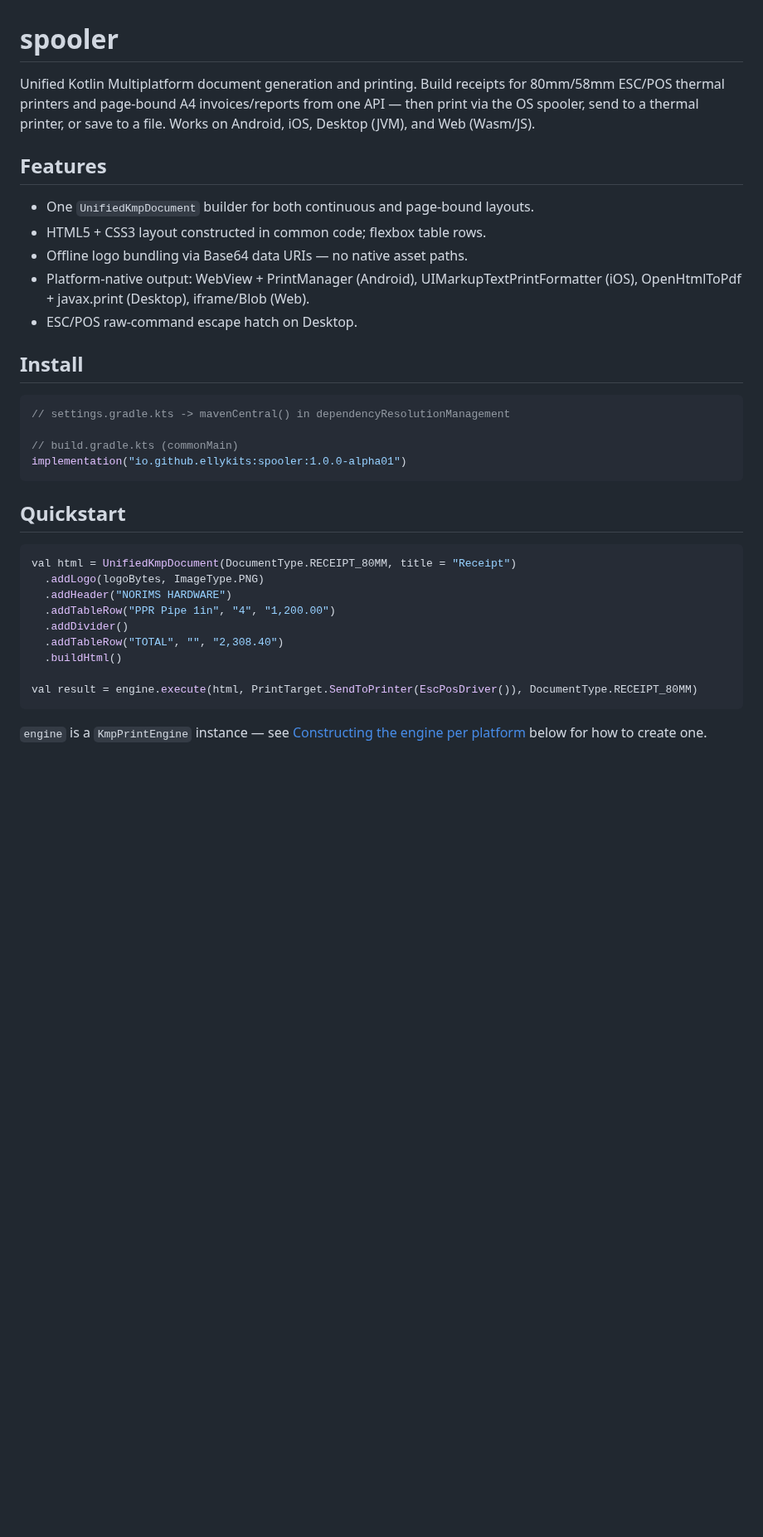
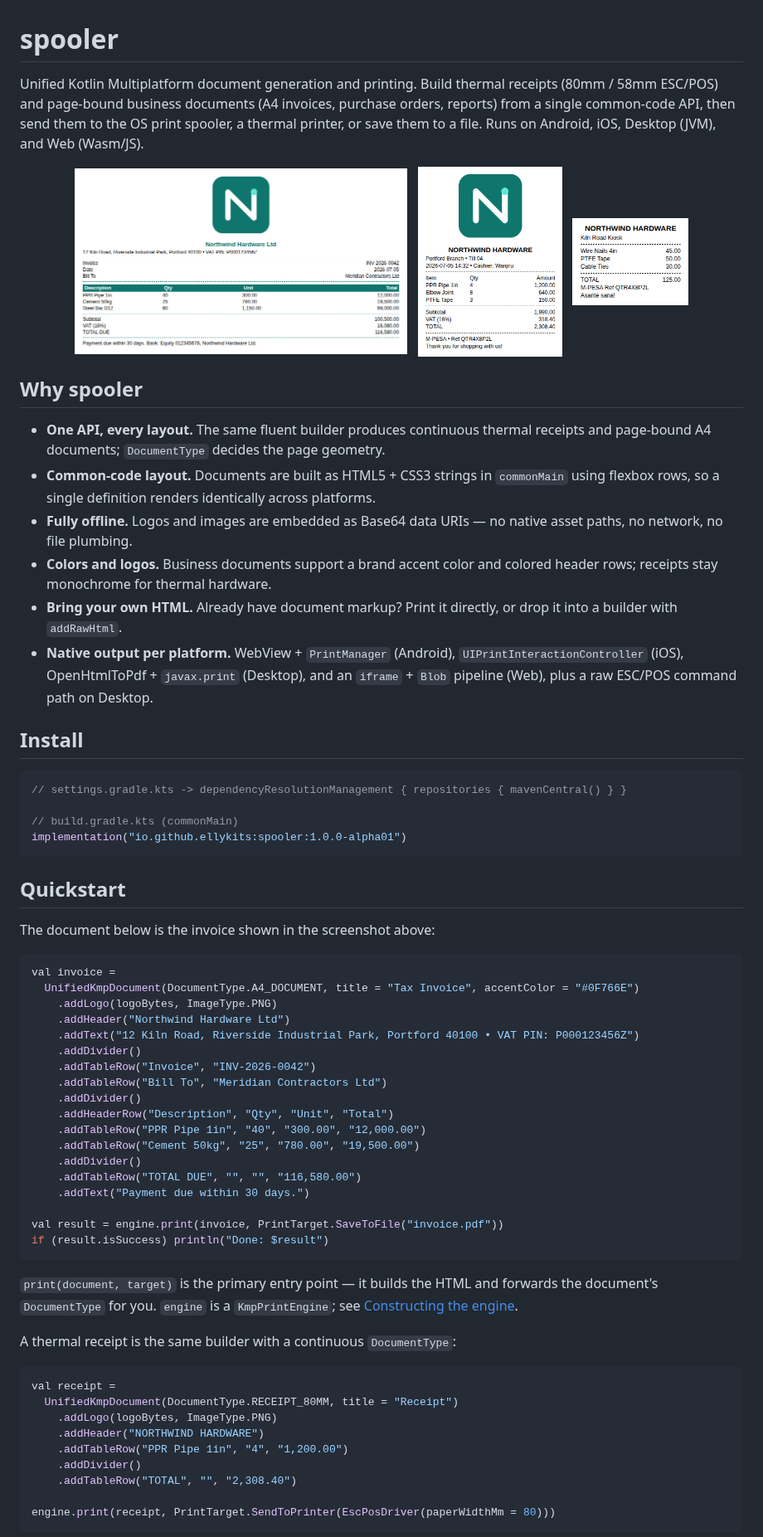
Before and after one commit to ellykits/spooler, a Markdown page: README.md, the part around one of its changes. Shown at 83% size. Rendered like a GitHub page; pictures changed too: docs/images/invoice.png (added), docs/images/receipt-58mm.png (added), docs/images/receipt-80mm.png (added); blank space fills up the shorter version.

````diff
--- a/README.md
+++ b/README.md
@@ -1,23 +1,38 @@
 # spooler
 
-Unified Kotlin Multiplatform document generation and printing. Build receipts for
-80mm/58mm ESC/POS thermal printers and page-bound A4 invoices/reports from one API —
-then print via the OS spooler, send to a thermal printer, or save to a file. Works on
-Android, iOS, Desktop (JVM), and Web (Wasm/JS).
+Unified Kotlin Multiplatform document generation and printing. Build thermal receipts
+(80mm / 58mm ESC/POS) and page-bound business documents (A4 invoices, purchase orders,
+reports) from a single common-code API, then send them to the OS print spooler, a thermal
+printer, or save them to a file. Runs on Android, iOS, Desktop (JVM), and Web (Wasm/JS).
 
-## Features
+<p align="center">
+  <img src="docs/images/invoice.png" alt="A4 invoice" width="46%"/>
+  &nbsp;
+  <img src="docs/images/receipt-80mm.png" alt="80mm receipt" width="20%"/>
+  &nbsp;
+  <img src="docs/images/receipt-58mm.png" alt="58mm receipt" width="16%"/>
+</p>
 
-- One `UnifiedKmpDocument` builder for both continuous and page-bound layouts.
-- HTML5 + CSS3 layout constructed in common code; flexbox table rows.
-- Offline logo bundling via Base64 data URIs — no native asset paths.
-- Platform-native output: WebView + PrintManager (Android), UIMarkupTextPrintFormatter
-  (iOS), OpenHtmlToPdf + javax.print (Desktop), iframe/Blob (Web).
-- ESC/POS raw-command escape hatch on Desktop.
+## Why spooler
+
+- **One API, every layout.** The same fluent builder produces continuous thermal receipts
+  and page-bound A4 documents; `DocumentType` decides the page geometry.
+- **Common-code layout.** Documents are built as HTML5 + CSS3 strings in `commonMain` using
+  flexbox rows, so a single definition renders identically across platforms.
+- **Fully offline.** Logos and images are embedded as Base64 data URIs — no native asset
+  paths, no network, no file plumbing.
+- **Colors and logos.** Business documents support a brand accent color and colored header
+  rows; receipts stay monochrome for thermal hardware.
+- **Bring your own HTML.** Already have document markup? Print it directly, or drop it into
+  a builder with `addRawHtml`.
+- **Native output per platform.** WebView + `PrintManager` (Android),
+  `UIPrintInteractionController` (iOS), OpenHtmlToPdf + `javax.print` (Desktop), and an
+  `iframe` + `Blob` pipeline (Web), plus a raw ESC/POS command path on Desktop.
 
 ## Install
 
 ```kotlin
-// settings.gradle.kts -> mavenCentral() in dependencyResolutionManagement
+// settings.gradle.kts -> dependencyResolutionManagement { repositories { mavenCentral() } }
 
 // build.gradle.kts (commonMain)
 implementation("io.github.ellykits:spooler:1.0.0-alpha01")
@@ -25,17 +40,44 @@ implementation("io.github.ellykits:spooler:1.0.0-alpha01")
 
 ## Quickstart
 
+The document below is the invoice shown in the screenshot above:
+
 ```kotlin
-val html = UnifiedKmpDocument(DocumentType.RECEIPT_80MM, title = "Receipt")
-  .addLogo(logoBytes, ImageType.PNG)
-  .addHeader("NORIMS HARDWARE")
-  .addTableRow("PPR Pipe 1in", "4", "1,200.00")
-  .addDivider()
-  .addTableRow("TOTAL", "", "2,308.40")
-  .buildHtml()
+val invoice =
+  UnifiedKmpDocument(DocumentType.A4_DOCUMENT, title = "Tax Invoice", accentColor = "#0F766E")
+    .addLogo(logoBytes, ImageType.PNG)
+    .addHeader("Northwind Hardware Ltd")
+    .addText("12 Kiln Road, Riverside Industrial Park, Portford 40100 • VAT PIN: P000123456Z")
+    .addDivider()
+    .addTableRow("Invoice", "INV-2026-0042")
+    .addTableRow("Bill To", "Meridian Contractors Ltd")
+    .addDivider()
+    .addHeaderRow("Description", "Qty", "Unit", "Total")
+    .addTableRow("PPR Pipe 1in", "40", "300.00", "12,000.00")
+    .addTableRow("Cement 50kg", "25", "780.00", "19,500.00")
+    .addDivider()
+    .addTableRow("TOTAL DUE", "", "", "116,580.00")
+    .addText("Payment due within 30 days.")
 
-val result = engine.execute(html, PrintTarget.SendToPrinter(EscPosDriver()), DocumentType.RECEIPT_80MM)
+val result = engine.print(invoice, PrintTarget.SaveToFile("invoice.pdf"))
+if (result.isSuccess) println("Done: $result")
 ```
 
-`engine` is a `KmpPrintEngine` instance — see [Constructing the engine per
-platform](#constructing-the-engine-per-platform) below for how to create one.
+`print(document, target)` is the primary entry point — it builds the HTML and forwards the
+document's `DocumentType` for you. `engine` is a `KmpPrintEngine`; see
+[Constructing the engine](#constructing-the-engine-per-platform).
+
+A thermal receipt is the same builder with a continuous `DocumentType`:
+
+```kotlin
+val receipt =
+  UnifiedKmpDocument(DocumentType.RECEIPT_80MM, title = "Receipt")
+    .addLogo(logoBytes, ImageType.PNG)
+    .addHeader("NORTHWIND HARDWARE")
+    .addTableRow("PPR Pipe 1in", "4", "1,200.00")
+    .addDivider()
+    .addTableRow("TOTAL", "", "2,308.40")
+
+engine.print(receipt, PrintTarget.SendToPrinter(EscPosDriver(paperWidthMm = 80)))
+```
+
````
Also changed, not shown: other parts of README.md (+67 -21 lines), docs/images/logo.png (added), docs/images/purchase-order.png (added), docs/images/stock-report.png (added).
